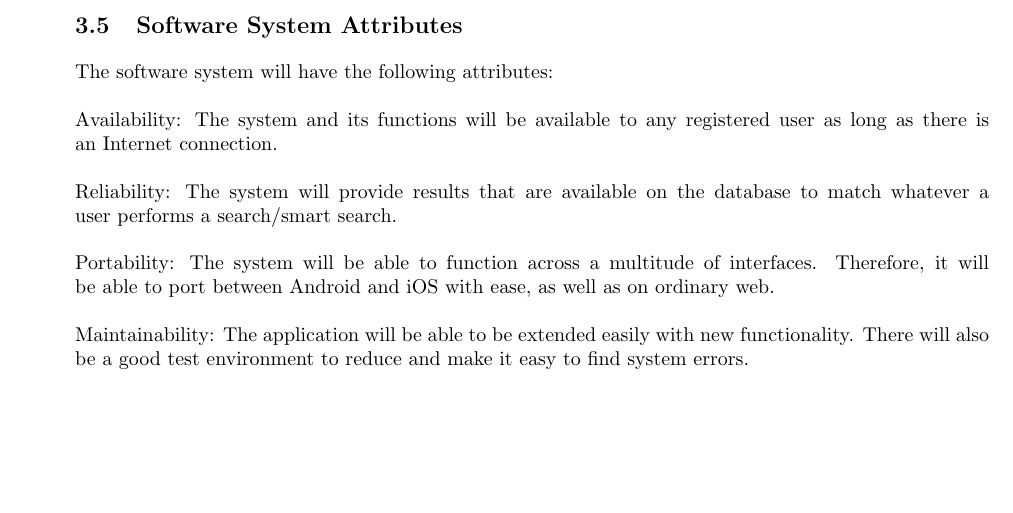
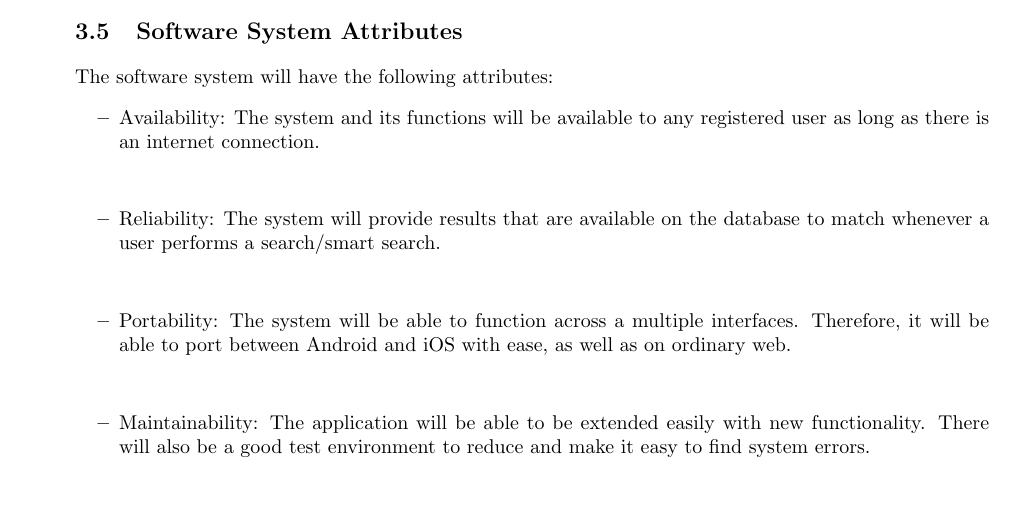
Before and after one commit to josephbondjobo/CodeX, a LaTeX document (System Requirements and Design/System Requirements and Design.tex): part of page 10 of 11, cut so that both start at the same text, the shorter picture padded with empty space. Compiled offline with pdfLaTeX.

Commit message:
Section 3 subsection - Updated
Software System Attributes Updated.

```diff
--- a/System Requirements and Design/System Requirements and Design.tex
+++ b/System Requirements and Design/System Requirements and Design.tex
@@ -276,17 +276,19 @@ The application will run on the Android operating system, specifically version 4
 	\subsection{Design Constraints}
 
 	\subsection{Software System Attributes}
-	{The software system will have the following attributes:
+	The software system will have the following attributes:
+
+		\begin{itemize}
+		\item Availability: The system and its functions will be available to any registered user as long as there is an internet connection.
 \\\\
-		Availability: The system and its functions will be available to any registered user as long as there is an Internet connection.
+		\item Reliability: The system will provide results that are available on the database to match whenever a user performs a search/smart search.
 \\\\
-		Reliability: The system will provide results that are available on the database to match whatever a user performs a search/smart search.
+		\item Portability: The system will be able to function across a multiple interfaces. Therefore, it will be able to port between Android and iOS with ease, as well as on ordinary web.
 \\\\
-		Portability: The system will be able to function across a multitude of interfaces. Therefore, it will be able to port between Android and iOS with ease, as well as on ordinary web.
+		\item Maintainability: The application will be able to be extended easily with new functionality. There will also be a good test environment to reduce and make it easy to find system errors.
 \\\\
-		Maintainability: The application will be able to be extended easily with new functionality. There will also be a good test environment to reduce and make it easy to find system errors.
-\\\\
-		Robustness: The system will be able to stand against errors made by users in the search, returning no results and error messages as a result.}
+		\item Robustness: The system will be able to stand against errors made by users in the search, returning no results and error messages as a result.
+		\end{itemize}
 
 	\subsection{Other Requirements}
 
```
